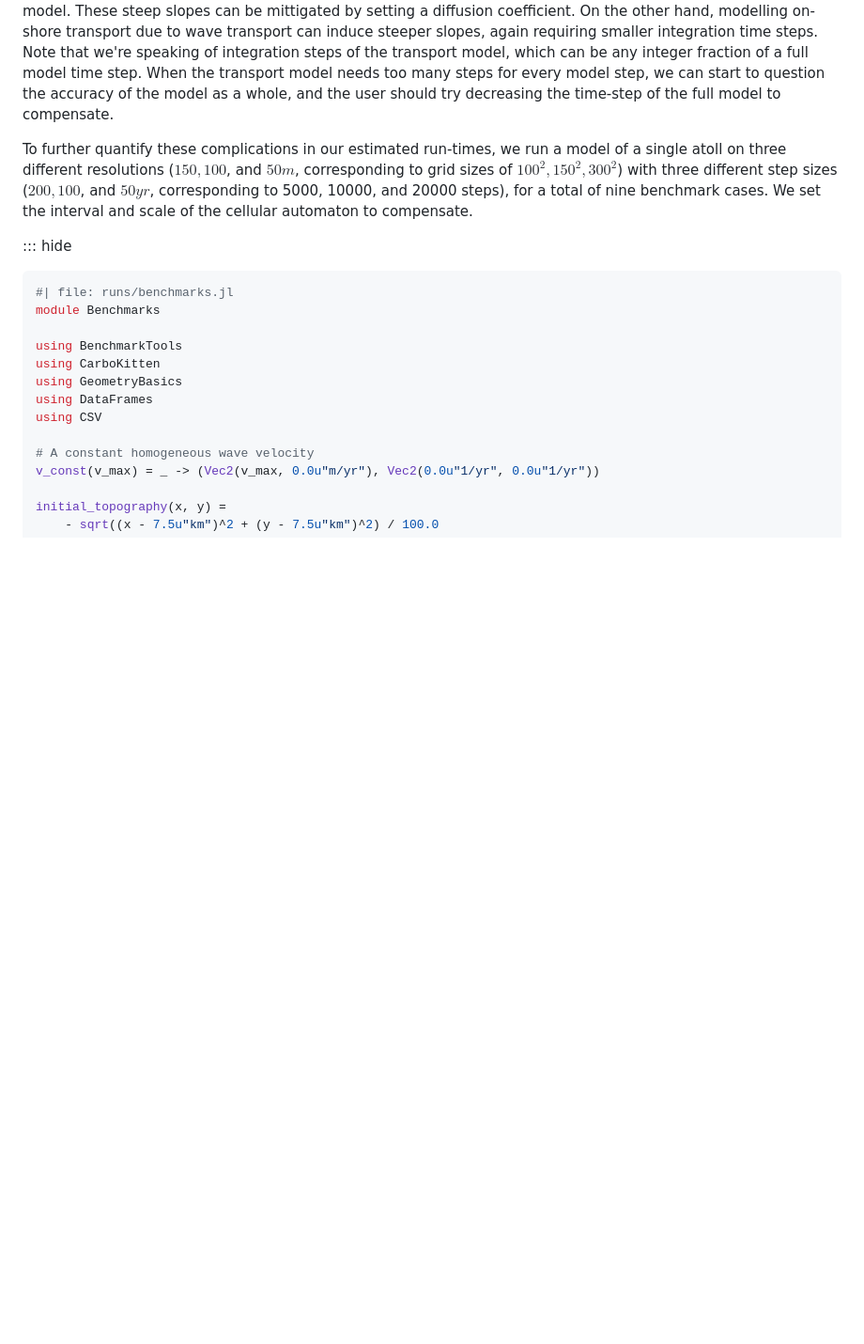
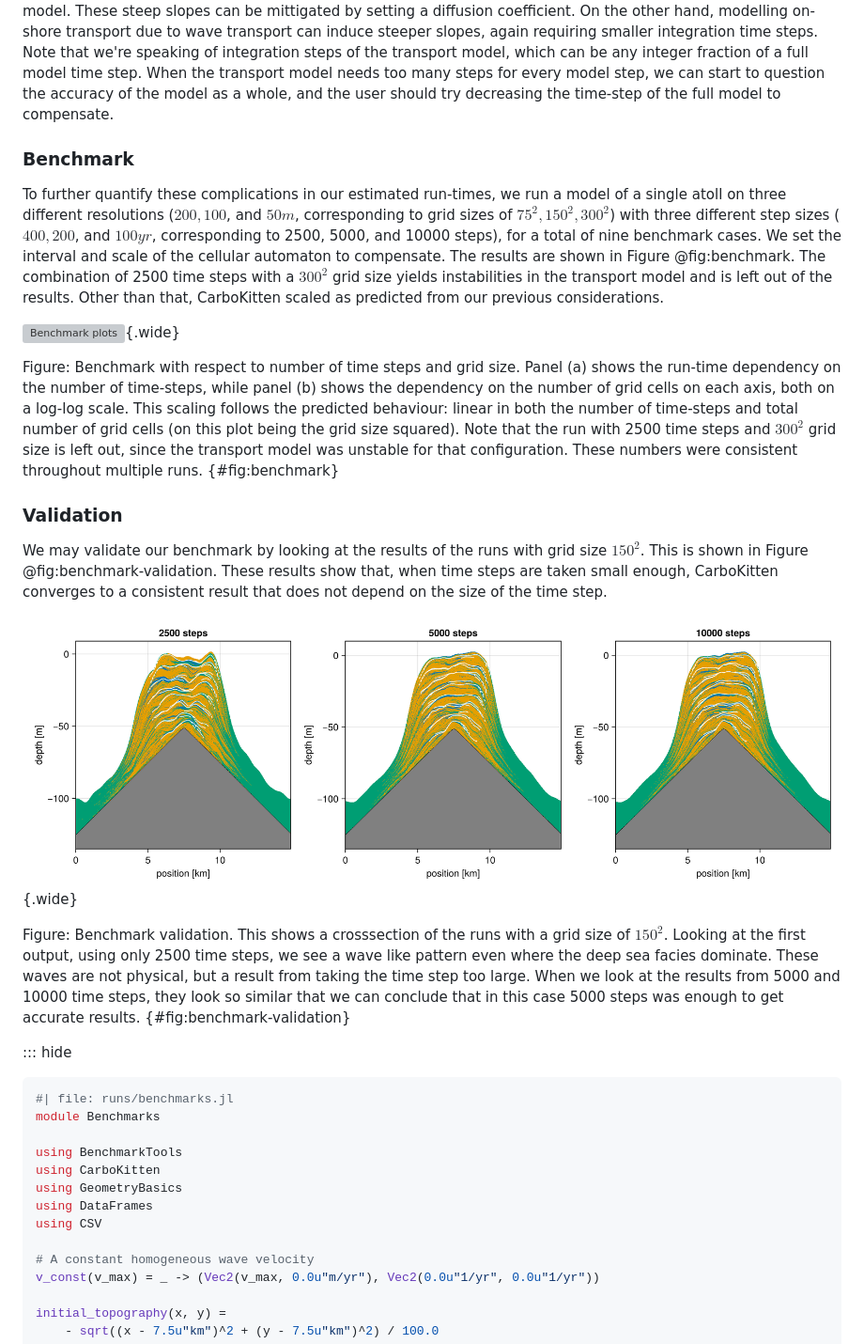
Before and after one commit to MindTheGap-ERC/CarboKitten-research-paper, a Markdown page: md/paper.md, the part around the change printed below. Shown: that part at 94% size. Drawn GitHub-style; pictures changed too: md/fig/benchmark_validation.png (added); blank space fills up the shorter version; grey boxes are pictures that could not be loaded.

```diff
--- a/md/paper.md
+++ b/md/paper.md
@@ -1366,6 +1368,19 @@ With regards to memory consumption, CarboKitten allocates a fixed amount of memo
 The run-time and memory consumption of CarboKitten should scale linearly with the number of pixels in the grid, with two complicating factors. Firstly, for smaller models the run-time can become limited by many smaller writes to HDF5. For those cases we provide a method of running models entirely in-memory. The second complication is the transport model. Here run times may vary due to the number of integration steps required for stability reasons. Increasing the resolution of a model also means increasing the number of transport integration time steps required by the same factor (considering the CFL condition for advective transport). Transport efficiency is also affected by the local topography: increasing the slope also increases the number of integration steps required. Carbonate platforms have the tendency to generate steep slopes due to exponential sedimentation rates in the production model. These steep slopes can be mittigated by setting a diffusion coefficient. On the other hand, modelling on-shore transport due to wave transport can induce steeper slopes, again requiring smaller integration time steps. Note that we're speaking of integration steps of the transport model, which can be any integer fraction of a full model time step. When the transport model needs too many steps for every model step, we can start to question the accuracy of the model as a whole, and the user should try decreasing the time-step of the full model to compensate.
 
-To further quantify these complications in our estimated run-times, we run a model of a single atoll on three different resolutions ($150, 100$, and $50 \unit{m}$, corresponding to grid sizes of $100^2, 150^2, 300^2$) with three different step sizes ($200, 100$, and $50 \unit{yr}$, corresponding to 5000, 10000, and 20000 steps), for a total of nine benchmark cases. We set the interval and scale of the cellular automaton to compensate.
+### Benchmark
+To further quantify these complications in our estimated run-times, we run a model of a single atoll on three different resolutions ($200, 100$, and $50 \unit{m}$, corresponding to grid sizes of $75^2, 150^2, 300^2$) with three different step sizes ($400, 200$, and $100 \unit{yr}$, corresponding to 2500, 5000, and 10000 steps), for a total of nine benchmark cases. We set the interval and scale of the cellular automaton to compensate. The results are shown in Figure @fig:benchmark.
+The combination of 2500 time steps with a $300^2$ grid size yields instabilities in the transport model and is left out of the results. Other than that, CarboKitten scaled as predicted from our previous considerations.
+
+![Benchmark plots](fig/benchmark.pdf){.wide}
+
+Figure: Benchmark with respect to number of time steps and grid size. Panel (a) shows the run-time dependency on the number of time-steps, while panel (b) shows the dependency on the number of grid cells on each axis, both on a log-log scale. This scaling follows the predicted behaviour: linear in both the number of time-steps and total number of grid cells (on this plot being the grid size squared). Note that the run with 2500 time steps and $300^2$ grid size is left out, since the transport model was unstable for that configuration. These numbers were consistent throughout multiple runs. {#fig:benchmark}
+
+### Validation
+We may validate our benchmark by looking at the results of the runs with grid size $150^2$. This is shown in Figure @fig:benchmark-validation. These results show that, when time steps are taken small enough, CarboKitten converges to a consistent result that does not depend on the size of the time step.
+
+![Benchmark validation](fig/benchmark_validation.png){.wide}
+
+Figure: Benchmark validation. This shows a crosssection of the runs with a grid size of $150^2$. Looking at the first output, using only 2500 time steps, we see a wave like pattern even where the deep sea facies dominate. These waves are not physical, but a result from taking the time step too large. When we look at the results from 5000 and 10000 time steps, they look so similar that we can conclude that in this case 5000 steps was enough to get accurate results. {#fig:benchmark-validation}
 
 ::: hide
 
```
Also changed, not shown: other parts of md/paper.md (+51 -5 lines), 6 other files.
